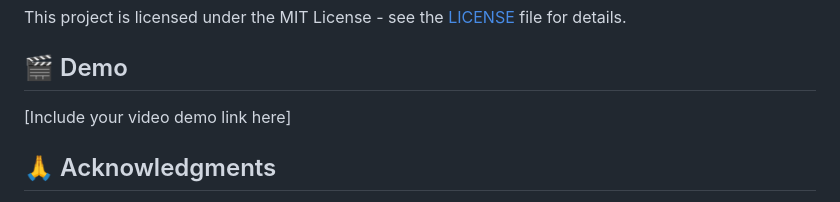
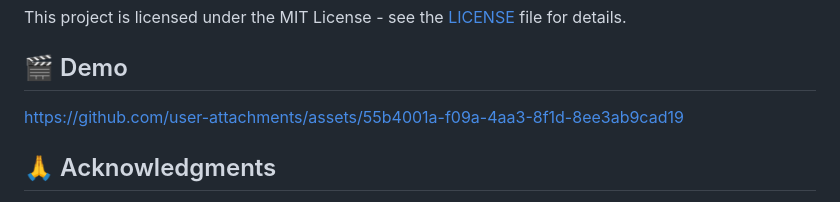
Before and after one commit to MrHanan-dev/Historical-Document-OCR, a Markdown page: README.md, the part around the change. Drawn GitHub-style.

```diff
--- a/README.md
+++ b/README.md
@@ -153,7 +153,11 @@ This project is licensed under the MIT License - see the [LICENSE](LICENSE) file
 
 ## 🎬 Demo
 
-[Include your video demo link here]
+
+https://github.com/user-attachments/assets/55b4001a-f09a-4aa3-8f1d-8ee3ab9cad19
+
+
+
 
 ## 🙏 Acknowledgments
 
```
